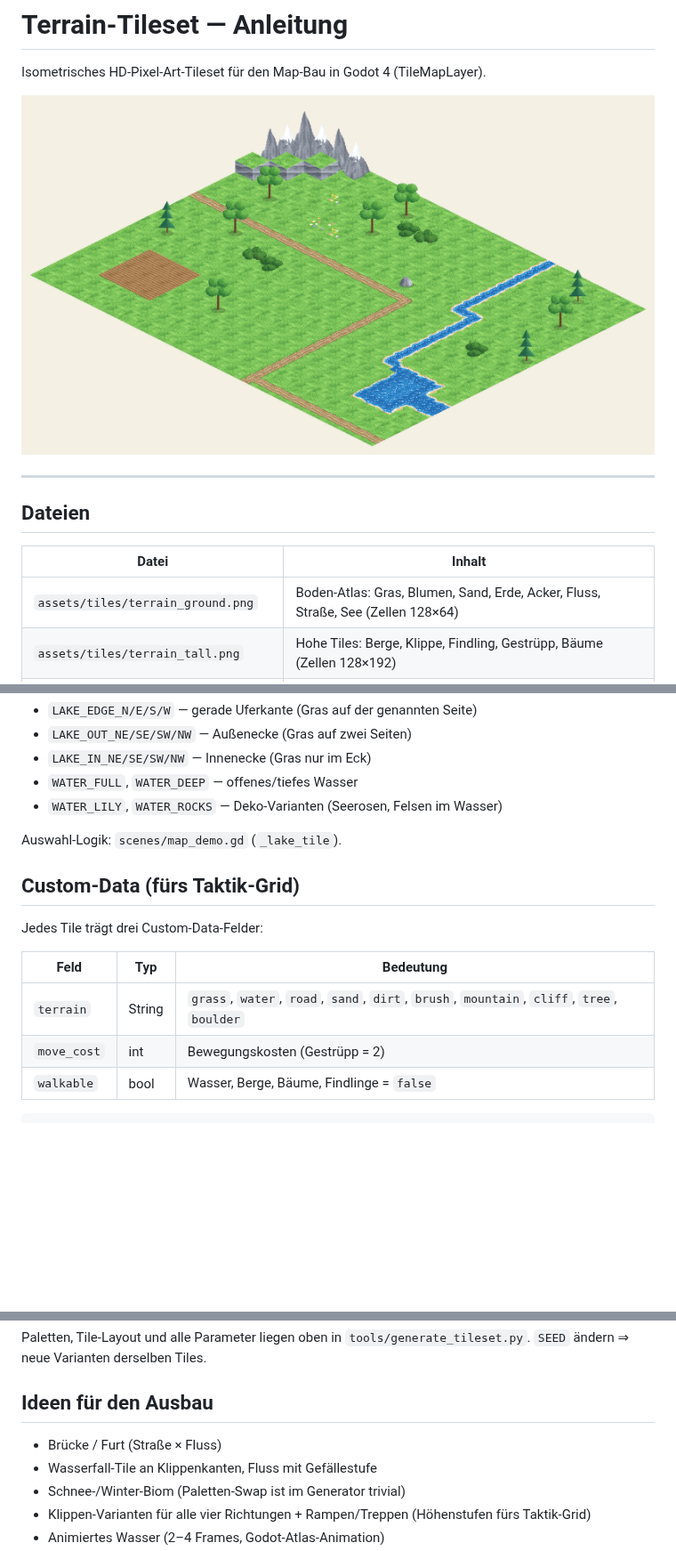
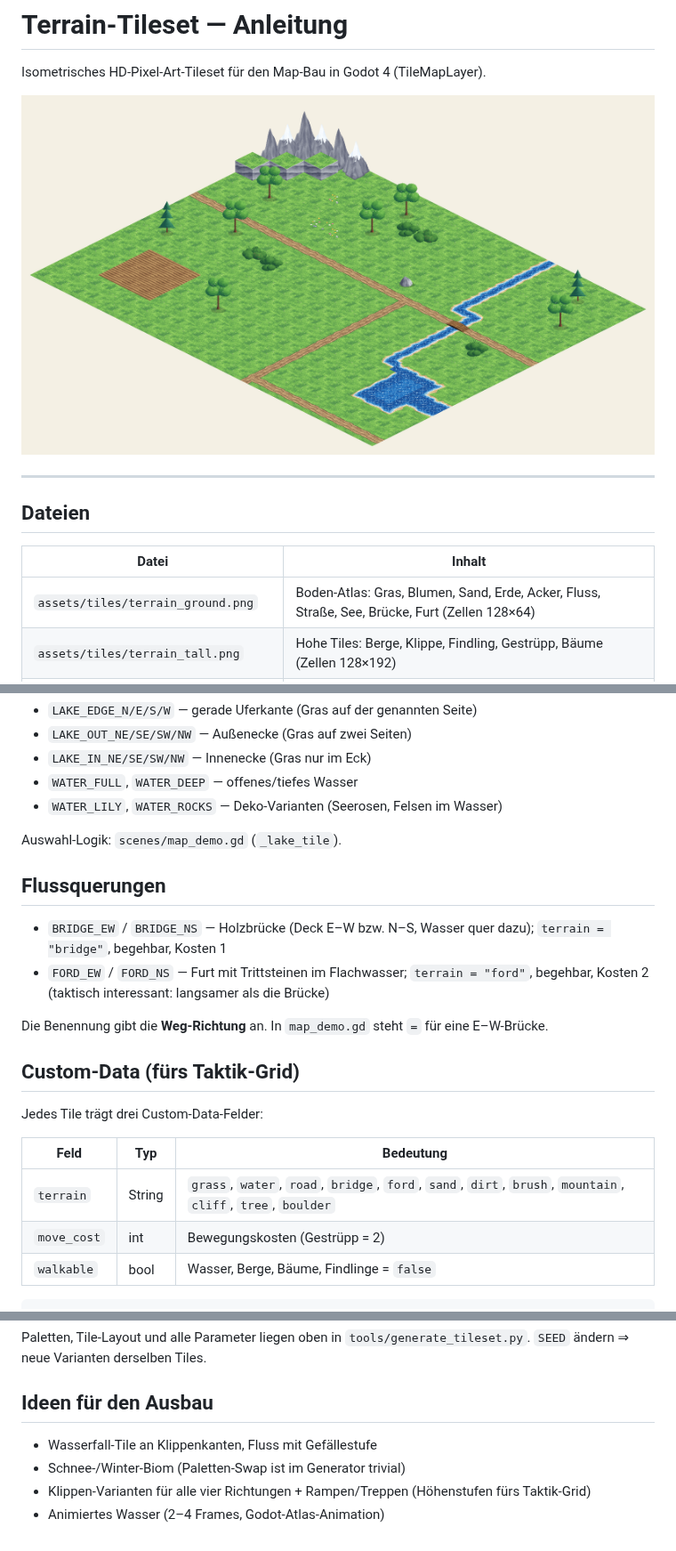
Before and after one commit to Longuspong/Axiom, a Markdown page: docs/TILESET.md, 3 parts joined by grey strips. Shown at 89% size. Drawn GitHub-style; pictures changed too: docs/preview_map.png; blank space fills up the shorter version.

```diff
--- a/docs/TILESET.md
+++ b/docs/TILESET.md
@@ -10,7 +10,7 @@ Isometrisches HD-Pixel-Art-Tileset für den Map-Bau in Godot 4 (TileMapLayer).
 
 | Datei | Inhalt |
 |-------|--------|
-| `assets/tiles/terrain_ground.png` | Boden-Atlas: Gras, Blumen, Sand, Erde, Acker, Fluss, Straße, See (Zellen 128×64) |
+| `assets/tiles/terrain_ground.png` | Boden-Atlas: Gras, Blumen, Sand, Erde, Acker, Fluss, Straße, See, Brücke, Furt (Zellen 128×64) |
 | `assets/tiles/terrain_tall.png` | Hohe Tiles: Berge, Klippe, Findling, Gestrüpp, Bäume (Zellen 128×192) |
 | `assets/tiles/terrain_tileset.tres` | Fertige Godot-TileSet-Ressource (beide Atlanten + Custom-Data) |
 | `scripts/tile_ids.gd` | `TileIds`-Konstanten: Atlas-Koordinaten aller Tiles |
@@ -66,13 +66,20 @@ Benennung nach der **Gras-Seite**:
 
 Auswahl-Logik: `scenes/map_demo.gd` (`_lake_tile`).
 
+## Flussquerungen
+
+- `BRIDGE_EW` / `BRIDGE_NS` — Holzbrücke (Deck E–W bzw. N–S, Wasser quer dazu); `terrain = "bridge"`, begehbar, Kosten 1
+- `FORD_EW` / `FORD_NS` — Furt mit Trittsteinen im Flachwasser; `terrain = "ford"`, begehbar, Kosten 2 (taktisch interessant: langsamer als die Brücke)
+
+Die Benennung gibt die **Weg-Richtung** an. In `map_demo.gd` steht `=` für eine E–W-Brücke.
+
 ## Custom-Data (fürs Taktik-Grid)
 
 Jedes Tile trägt drei Custom-Data-Felder:
 
 | Feld | Typ | Bedeutung |
 |------|-----|-----------|
-| `terrain` | String | `grass`, `water`, `road`, `sand`, `dirt`, `brush`, `mountain`, `cliff`, `tree`, `boulder` |
+| `terrain` | String | `grass`, `water`, `road`, `bridge`, `ford`, `sand`, `dirt`, `brush`, `mountain`, `cliff`, `tree`, `boulder` |
 | `move_cost` | int | Bewegungskosten (Gestrüpp = 2) |
 | `walkable` | bool | Wasser, Berge, Bäume, Findlinge = `false` |
 
@@ -103,7 +110,6 @@ Paletten, Tile-Layout und alle Parameter liegen oben in `tools/generate_tileset.
 
 ## Ideen für den Ausbau
 
-- Brücke / Furt (Straße × Fluss)
 - Wasserfall-Tile an Klippenkanten, Fluss mit Gefällestufe
 - Schnee-/Winter-Biom (Paletten-Swap ist im Generator trivial)
 - Klippen-Varianten für alle vier Richtungen + Rampen/Treppen (Höhenstufen fürs Taktik-Grid)
```
Also changed, not shown: GDD.md (+1 -1 lines), assets/tiles/terrain_ground.png, assets/tiles/terrain_tall.png, 5 other files.
